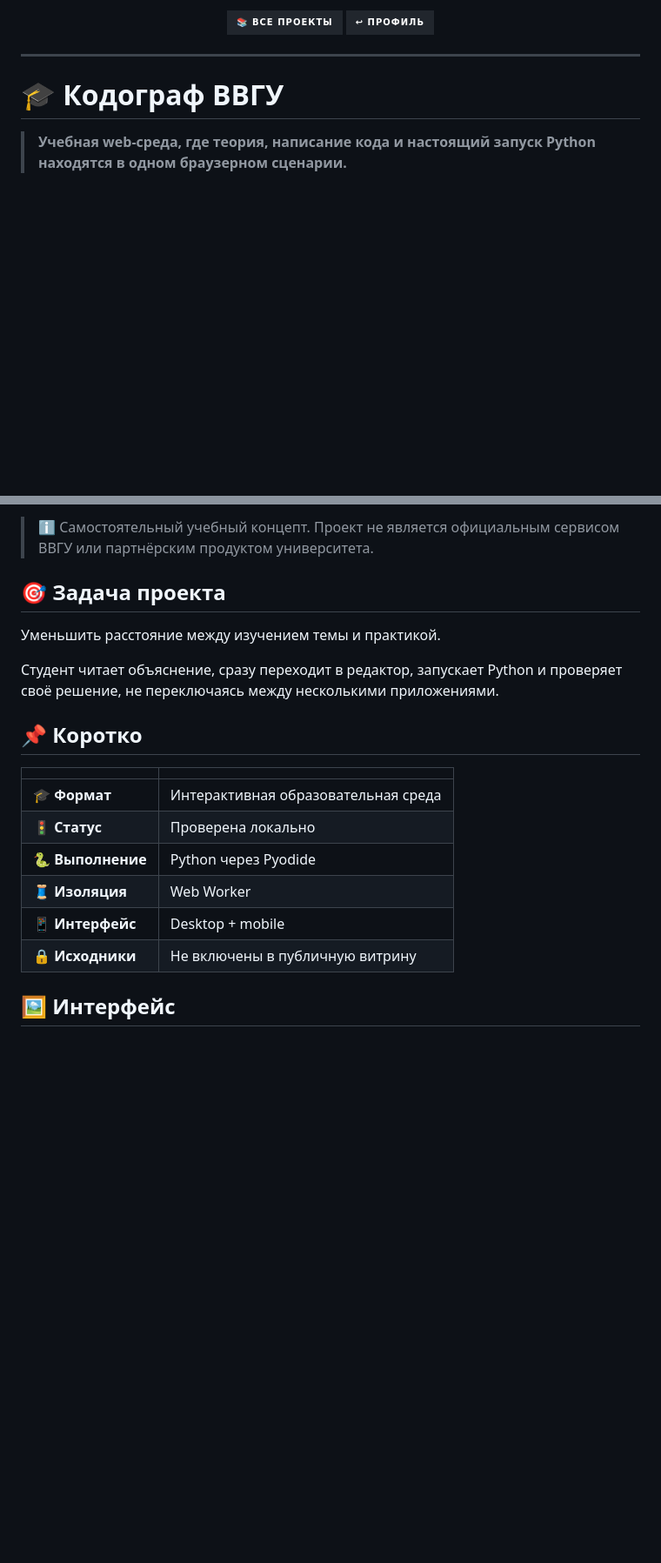
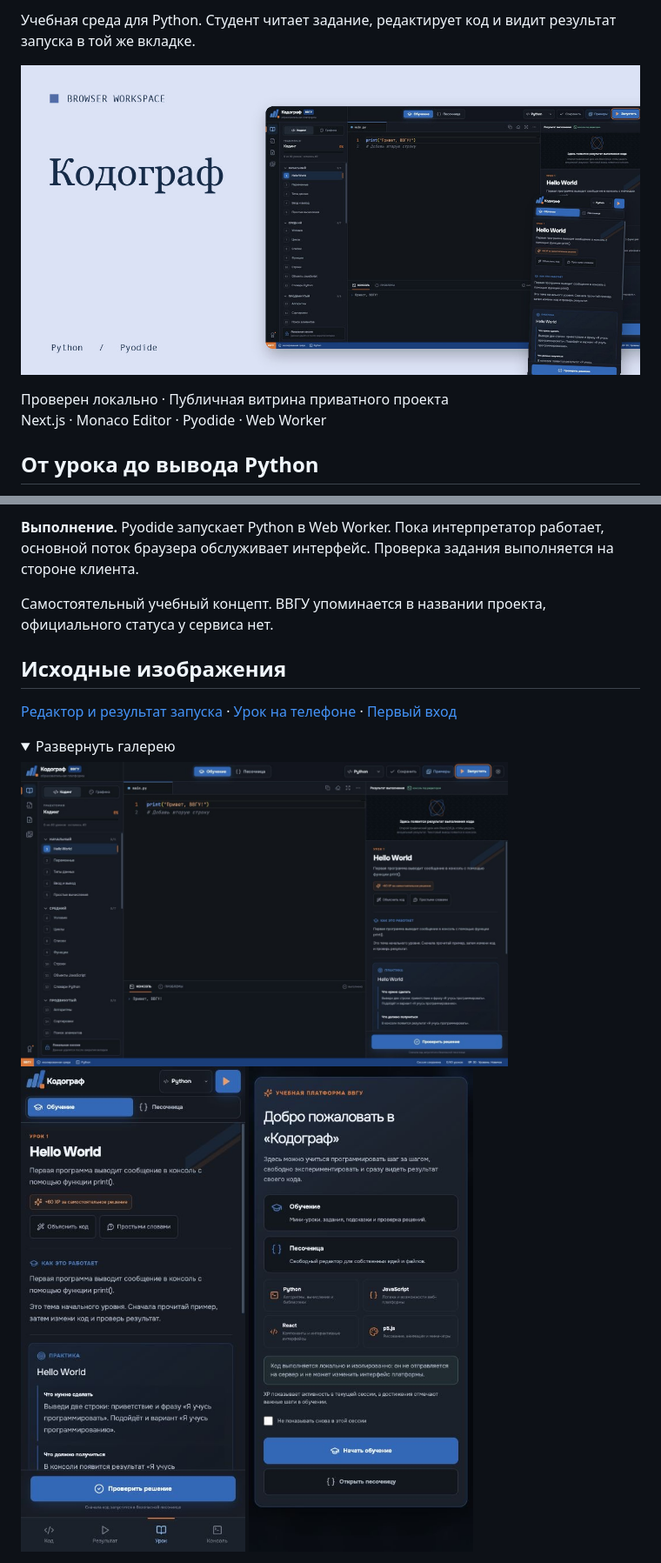
Before and after one commit to mrjakeball/kodograf-vvgu-showcase, a Markdown page: README.md, 2 parts joined by grey strips. Shown at 87% size. Rendered like a GitHub page; pictures changed too: assets/social-preview.jpg (added); folded sections open; badges without logos; blank space fills up the shorter version.

```diff
--- a/README.md
+++ b/README.md
@@ -10,12 +4,10 @@
 
-<p align="center">
-  <a href="https://github.com/mrjakeball/portfolio"><img src="https://img.shields.io/badge/📚_ВСЕ_ПРОЕКТЫ-21262D?style=for-the-badge" alt="Все проекты" height="27" /></a>
-  <a href="https://github.com/mrjakeball"><img src="https://img.shields.io/badge/↩_ПРОФИЛЬ-21262D?style=for-the-badge&logo=github&logoColor=white" alt="Профиль" height="27" /></a>
-</p>
+Учебная среда для Python. Студент читает задание, редактирует код и видит результат запуска в той же вкладке.
 
----
+![Кодограф ВВГУ — Редактор и результат запуска](assets/social-preview.jpg)
 
-# 🎓 Кодограф ВВГУ
+Проверен локально · Публичная витрина приватного проекта
+Next.js · Monaco Editor · Pyodide · Web Worker
 
-> **Учебная web-среда, где теория, написание кода и настоящий запуск Python находятся в одном браузерном сценарии.**
+## От урока до вывода Python
 
@@ -29,22 +15,18 @@
 
-> ℹ️ Самостоятельный учебный концепт. Проект не является официальным сервисом ВВГУ или партнёрским продуктом университета.
+**Выполнение.** Pyodide запускает Python в Web Worker. Пока интерпретатор работает, основной поток браузера обслуживает интерфейс. Проверка задания выполняется на стороне клиента.
 
-## 🎯 Задача проекта
+Самостоятельный учебный концепт. ВВГУ упоминается в названии проекта, официального статуса у сервиса нет.
 
-Уменьшить расстояние между изучением темы и практикой.
+## Исходные изображения
 
-Студент читает объяснение, сразу переходит в редактор, запускает Python и проверяет своё решение, не переключаясь между несколькими приложениями.
+[Редактор и результат запуска](assets/screen-python-run-desktop.jpg) · [Урок на телефоне](assets/screen-lesson-mobile.jpg) · [Первый вход](assets/screen-welcome-mobile.jpg)
 
-## 📌 Коротко
+<details>
+<summary>Развернуть галерею</summary>
 
-| | |
-| :--- | :--- |
-| 🎓 **Формат** | Интерактивная образовательная среда |
-| 🚦 **Статус** | Проверена локально |
-| 🐍 **Выполнение** | Python через Pyodide |
-| 🧵 **Изоляция** | Web Worker |
-| 📱 **Интерфейс** | Desktop + mobile |
-| 🔒 **Исходники** | Не включены в публичную витрину |
+<a href="assets/screen-python-run-desktop.jpg"><img src="assets/screen-python-run-desktop.jpg" width="560" alt="Редактор и результат запуска"></a>
+<a href="assets/screen-lesson-mobile.jpg"><img src="assets/screen-lesson-mobile.jpg" width="270" alt="Урок на телефоне"></a>
+<a href="assets/screen-welcome-mobile.jpg"><img src="assets/screen-welcome-mobile.jpg" width="270" alt="Первый вход"></a>
 
-## 🖼️ Интерфейс
+</details>
 
```
Also changed, not shown: other parts of README.md (+4 -78 lines), README_EN.md (+19 -99 lines), 1 other file.
